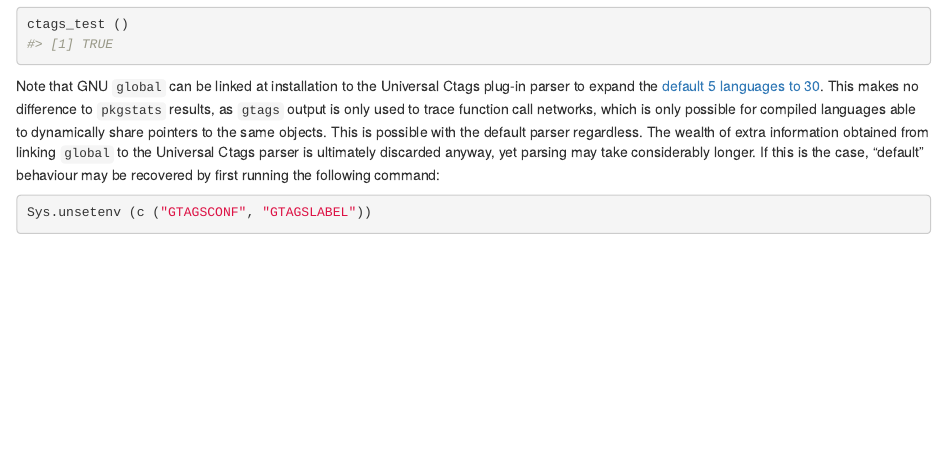
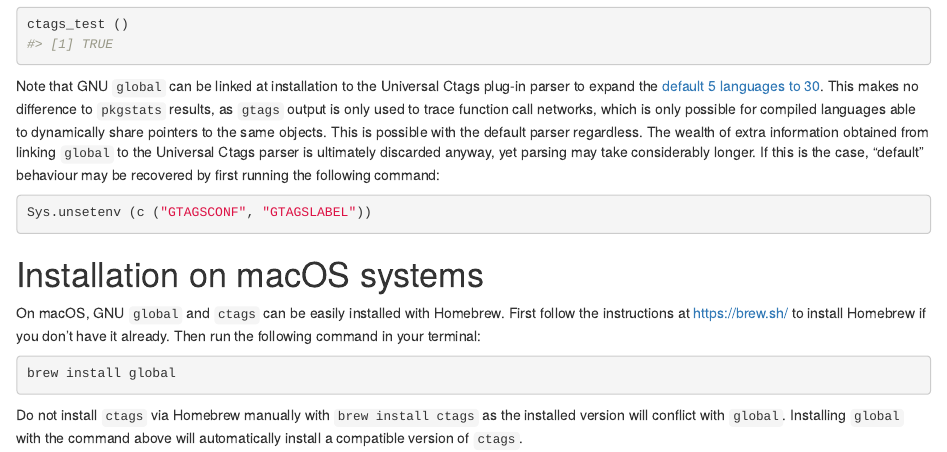
Before and after one commit to ropensci-review-tools/pkgstats, an R Markdown document (vignettes/installation.Rmd): the page in a window 1100 px wide, from 750 px down. Rendered offline with R 4.5, knitr and Pandoc, with nearby package versions.

Commit message:
add macOS instructions to install global and ctags

````diff
--- a/vignettes/installation.Rmd
+++ b/vignettes/installation.Rmd
@@ -94,3 +94,15 @@ by first running the following command:
 ```{r unsetenv, eval = FALSE}
 Sys.unsetenv (c ("GTAGSCONF", "GTAGSLABEL"))
 ```
+
+# Installation on macOS systems
+
+On macOS, GNU `global` and `ctags` can be easily installed with Homebrew. First follow the instructions at [https://brew.sh/](https://brew.sh/) to install Homebrew if you don't have it already. Then run the following command in your terminal:
+
+```bash
+brew install global
+```
+
+::: callout-note
+Do not install `ctags` via Homebrew manually with `brew install ctags` as the installed version will conflict with `global`. Installing `global` with the command above will automatically install a compatible version of `ctags`.
+:::
````
Also changed, not shown: 1 other file.
